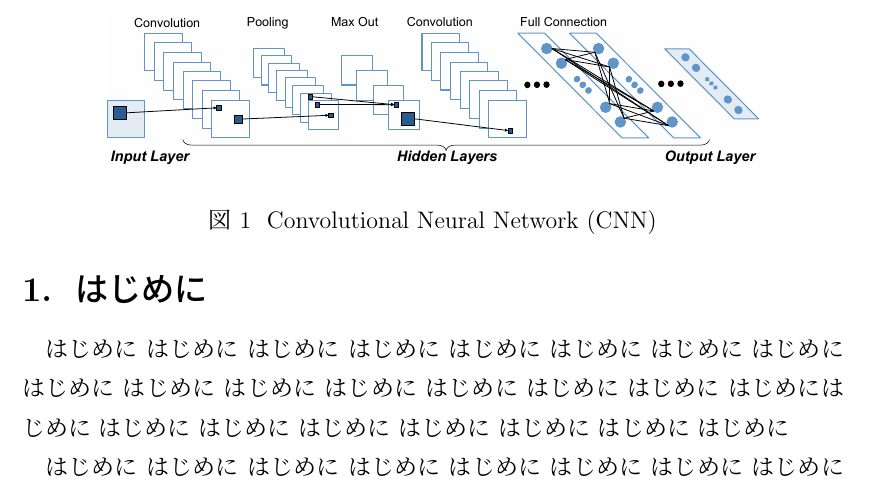
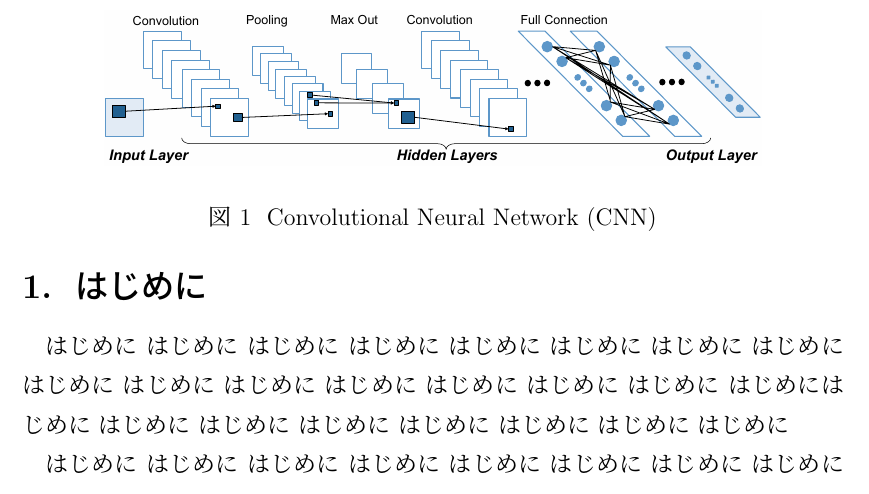
Before and after one commit to sdlab-naist/mthesis-style, a LaTeX thesis (mthesis.tex): part of page 7 of 16, cut so that both start at the same text. Compiled offline with pLaTeX and dvipdfmx.

Commit message:
Use PDF figures instead of EPS

```diff
--- a/mthesis.tex
+++ b/mthesis.tex
@@ -368,7 +368,7 @@ This is a sample abstract. This is a sample abstract.
 
 \begin{figure*}[t]
  \centering
- \includegraphics[width=0.8\textwidth,keepaspectratio,clip]{fig/cnn.eps}
+ \includegraphics[width=0.8\textwidth,keepaspectratio,clip]{fig/cnn}
  \caption{Convolutional Neural Network (CNN)}
  \label{fig:CNN}
 \end{figure*}
```
Also changed, not shown: fig/cnn.eps (deleted), fig/cnn.pdf (added).
